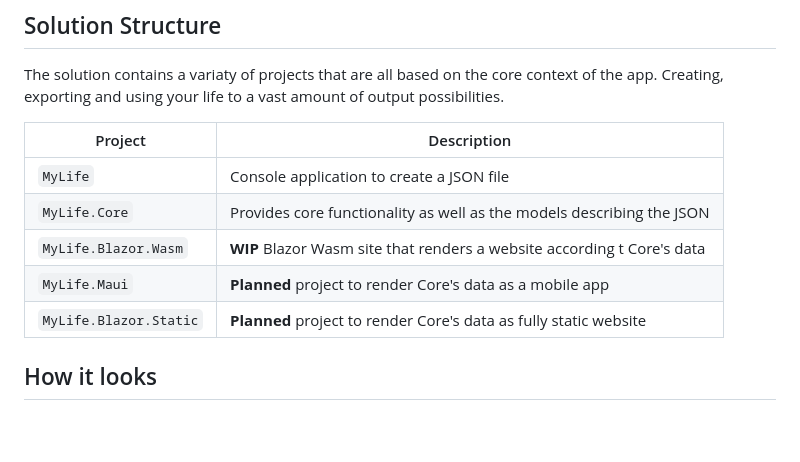
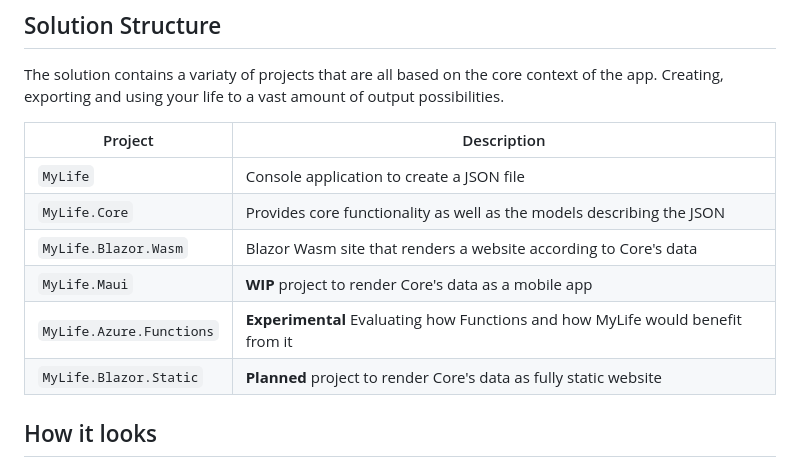
Before and after one commit to tscholze/dotnet-mylife, a Markdown page: README.md, the part around the change. GitHub-like rendering; blank space fills up the shorter version.

```diff
--- a/README.md
+++ b/README.md
@@ -17,8 +17,9 @@ The solution contains a variaty of projects that are all based on the core conte
 |----------|----------|
 |`MyLife`    | Console application to create a JSON file    |
 |`MyLife.Core`    | Provides core functionality as well as the models describing the JSON    |
-| `MyLife.Blazor.Wasm`    | **WIP** Blazor Wasm site that renders a website according t Core's data   |
-| `MyLife.Maui` | **Planned** project to render Core's data as a mobile app |
+| `MyLife.Blazor.Wasm`    | Blazor Wasm site that renders a website according to Core's data   |
+| `MyLife.Maui` | **WIP** project to render Core's data as a mobile app |
+| `MyLife.Azure.Functions`    | **Experimental** Evaluating how Functions and how MyLife would benefit from it|
 | `MyLife.Blazor.Static` | **Planned** project to render Core's data as fully static website |
 
 ## How it looks
```
